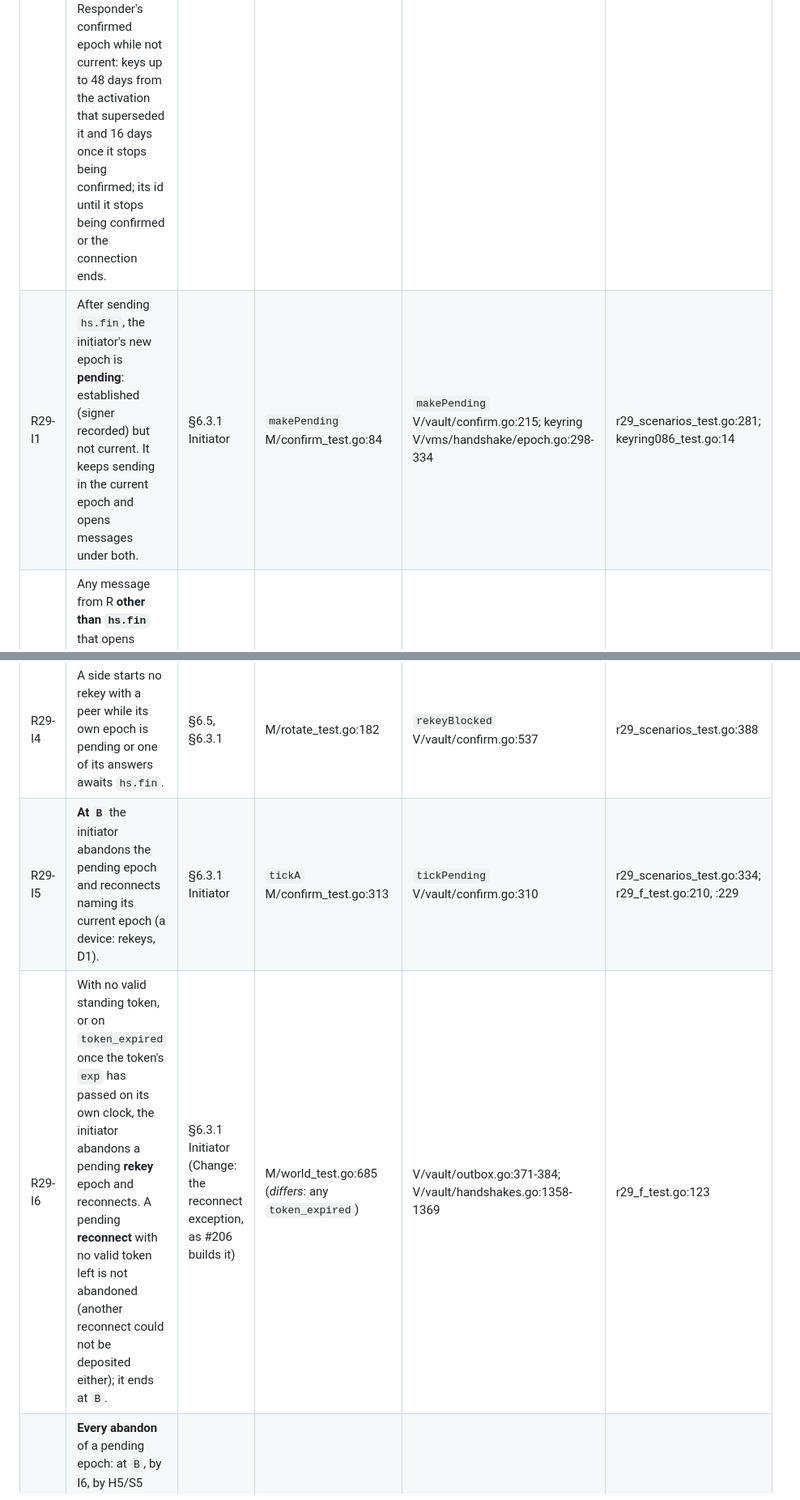
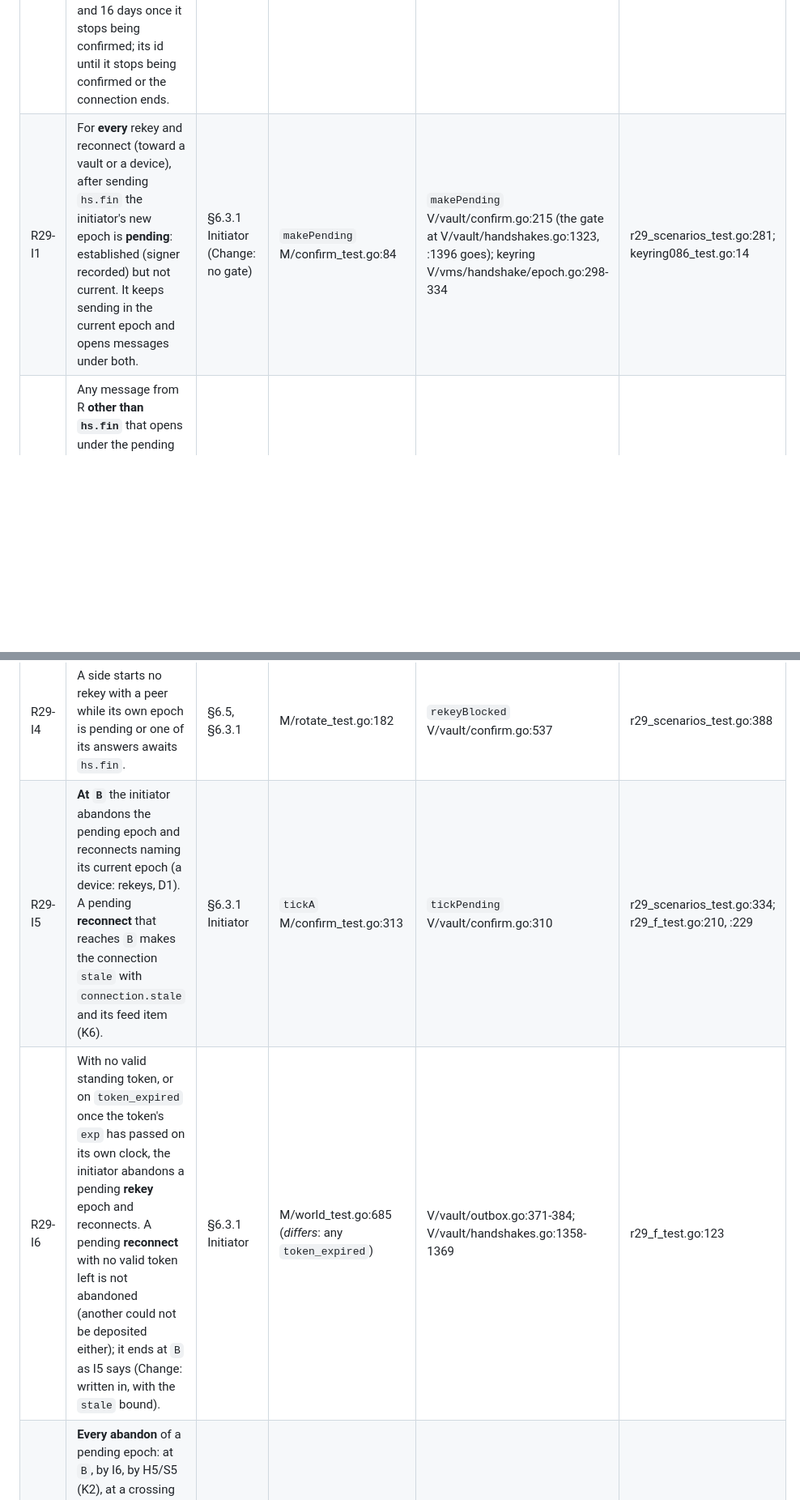
Before and after one commit to vettid/vettid.org, a Markdown page: docs/R29-RULES.md, 2 parts joined by grey strips. Shown at 81% size. Rendered like a GitHub page; blank space fills up the shorter version.

```diff
--- a/docs/R29-RULES.md
+++ b/docs/R29-RULES.md
@@ -44,12 +47,12 @@ arrives under it).
 | ID | Rule | Spec | Model | Code | Test |
 |---|---|---|---|---|---|
 | R29-L1 | **Lifetimes.** Initiator's handshake awaiting `hs.resp`: 16 days (7 after a restore). Responder's answer awaiting `hs.fin` (`L`): 16 days from its `hs.resp`. Pending epoch (`B`): 32 days from `hs.fin`, judged after the first short collect after an unlock. Responder's confirmed epoch while not current: keys up to 48 days from the activation that superseded it and 16 days once it stops being confirmed; its id until it stops being confirmed or the connection ends. | §6.3.1 Lifetimes | M/confirm_test.go:15-19; M/state_test.go:77, :149 | V/vault/confirm.go:34-37 | r29_f_test.go:210, :229 |
-| R29-I1 | After sending `hs.fin`, the initiator's new epoch is **pending**: established (signer recorded) but not current. It keeps sending in the current epoch and opens messages under both. | §6.3.1 Initiator | `makePending` M/confirm_test.go:84 | `makePending` V/vault/confirm.go:215; keyring V/vms/handshake/epoch.go:298-334 | r29_scenarios_test.go:281; keyring086_test.go:14 |
+| R29-I1 | For **every** rekey and reconnect (toward a vault or a device), after sending `hs.fin` the initiator's new epoch is **pending**: established (signer recorded) but not current. It keeps sending in the current epoch and opens messages under both. | §6.3.1 Initiator (Change: no gate) | `makePending` M/confirm_test.go:84 | `makePending` V/vault/confirm.go:215 (the gate at V/vault/handshakes.go:1323, :1396 goes); keyring V/vms/handshake/epoch.go:298-334 | r29_scenarios_test.go:281; keyring086_test.go:14 |
 | R29-I2 | Any message from R **other than `hs.fin`** that opens under the pending epoch's `r2i` key and passes acceptFrom steps 1–4 **confirms** it, before dedupe, the `ts` window, step 5 or the handler. In that write the epoch becomes current and the outbox continues in it (entries already sealed under the old epoch are deposited as they are). An abandoned epoch never confirms. | §6.3.1 Initiator | `beforeAccept` M/confirm_test.go:199 (`steps14` :154; hs.fin out :214) | `beforeAccept` V/vault/confirm.go:411 (hs.fin out :454); `confirmPending` :236 | r29_f_test.go:40, :60, :83; r29_review_test.go:17 |
 | R29-I3 | While a **reconnect** is pending, the initiator sends nothing but the handshake (no `hs.confirm` either); its outbox waits. | §6.3.1 Initiator | M/world_test.go:579 (*differs*: lets `hs.confirm` out) | V/vault/outbox.go:259; `pendingReconnectHold` V/vault/confirm.go:627 | *gap* |
 | R29-I4 | A side starts no rekey with a peer while its own epoch is pending or one of its answers awaits `hs.fin`. | §6.5, §6.3.1 | M/rotate_test.go:182 | `rekeyBlocked` V/vault/confirm.go:537 | r29_scenarios_test.go:388 |
-| R29-I5 | **At `B`** the initiator abandons the pending epoch and reconnects naming its current epoch (a device: rekeys, D1). | §6.3.1 Initiator | `tickA` M/confirm_test.go:313 | `tickPending` V/vault/confirm.go:310 | r29_scenarios_test.go:334; r29_f_test.go:210, :229 |
-| R29-I6 | With no valid standing token, or on `token_expired` once the token's `exp` has passed on its own clock, the initiator abandons a pending **rekey** epoch and reconnects. A pending **reconnect** with no valid token left is not abandoned (another reconnect could not be deposited either); it ends at `B`. | §6.3.1 Initiator (Change: the reconnect exception, as #206 builds it) | M/world_test.go:685 (*differs*: any `token_expired`) | V/vault/outbox.go:371-384; V/vault/handshakes.go:1358-1369 | r29_f_test.go:123 |
+| R29-I5 | **At `B`** the initiator abandons the pending epoch and reconnects naming its current epoch (a device: rekeys, D1). A pending **reconnect** that reaches `B` makes the connection `stale` with `connection.stale` and its feed item (K6). | §6.3.1 Initiator | `tickA` M/confirm_test.go:313 | `tickPending` V/vault/confirm.go:310 | r29_scenarios_test.go:334; r29_f_test.go:210, :229 |
+| R29-I6 | With no valid standing token, or on `token_expired` once the token's `exp` has passed on its own clock, the initiator abandons a pending **rekey** epoch and reconnects. A pending **reconnect** with no valid token left is not abandoned (another could not be deposited either); it ends at `B` as I5 says (Change: written in, with the `stale` bound). | §6.3.1 Initiator | M/world_test.go:685 (*differs*: any `token_expired`) | V/vault/outbox.go:371-384; V/vault/handshakes.go:1358-1369 | r29_f_test.go:123 |
 | R29-I7 | **Every abandon** of a pending epoch: at `B`, by I6, by H5/S5 (K2), at a crossing (X1), by a link (K2), when R activates the peer's handshake (R1), and when the side starts a reconnect (a reconnect names the current epoch, never a pending one). In the same write it revokes the tokens its `hs.init` carried (and an abort always revokes them, §6.3). Except after a link, the abandoned epoch's receive keys are kept 16 days and authenticated messages under it are processed **without confirming it**; after a link it is demoted from the start (`ancestor_ik`). A reconnect's abandoned epoch is followed by a fresh reconnect, not a rekey. | §6.3.1 Initiator, §6.3 | M/accept_test.go:1049 (own handshakes only) | V/vault/confirm.go:268-285; `revokeIssued` V/vault/tokens.go:252; V/vault/handshakes.go:1366 | r29_f_test.go:306; r29_review_test.go:172; r29_rr2_test.go:215 |
 
 ## 3. The responder
```
Also changed, not shown: other parts of docs/R29-RULES.md (+89 -97 lines).
